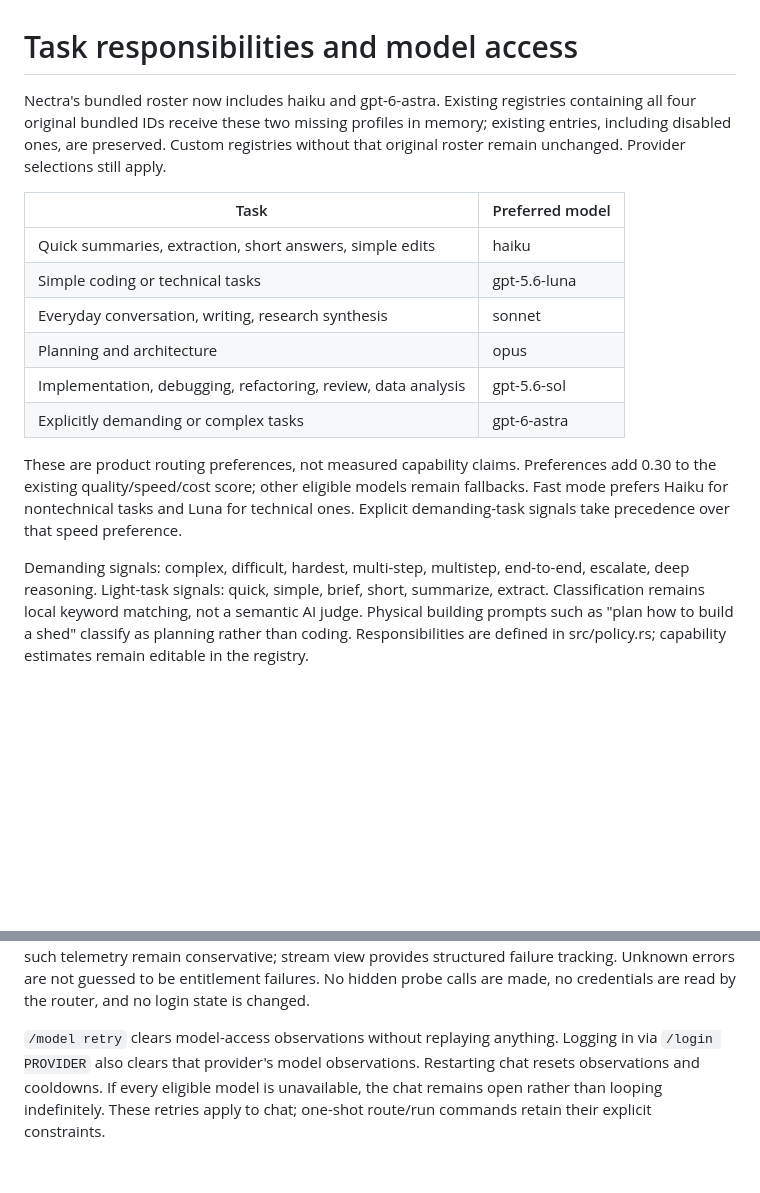
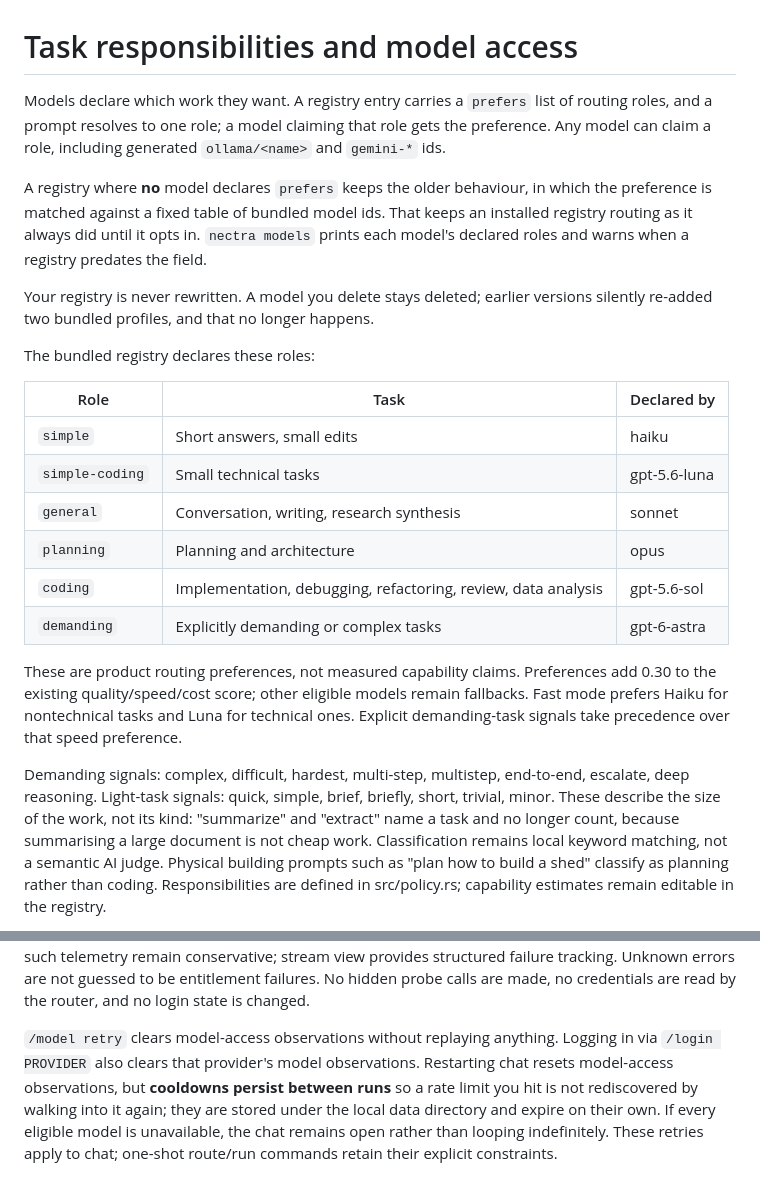
Before and after one commit to MBarc/nectra, a Markdown page: docs/routing.md, 2 parts joined by grey strips. GitHub-like rendering; blank space fills up the shorter version.

Commit message:
Correct routing doc after the preference and cooldown changes
Five claims no longer matched the code, all from yesterday's changes:
the auto-injection of bundled profiles (removed), the id-based preference
table (now per-model prefers roles), the light-task signal list
(summarize/extract dropped, briefly/trivial/minor added), the missing
legacy-registry fallback, and the claim that restarting chat resets
cooldowns (they persist now).

Co-Authored-By: Claude Opus 5 (1M context) <noreply@anthropic.com>

```diff
--- a/docs/routing.md
+++ b/docs/routing.md
@@ -1,18 +1,29 @@
 # Task responsibilities and model access
 
-Nectra's bundled roster now includes haiku and gpt-6-astra. Existing registries
-containing all four original bundled IDs receive these two missing profiles in
-memory; existing entries, including disabled ones, are preserved. Custom registries
-without that original roster remain unchanged. Provider selections still apply.
+Models declare which work they want. A registry entry carries a `prefers` list of
+routing roles, and a prompt resolves to one role; a model claiming that role gets
+the preference. Any model can claim a role, including generated `ollama/<name>`
+and `gemini-*` ids.
 
-| Task | Preferred model |
-| --- | --- |
-| Quick summaries, extraction, short answers, simple edits | haiku |
-| Simple coding or technical tasks | gpt-5.6-luna |
-| Everyday conversation, writing, research synthesis | sonnet |
-| Planning and architecture | opus |
-| Implementation, debugging, refactoring, review, data analysis | gpt-5.6-sol |
-| Explicitly demanding or complex tasks | gpt-6-astra |
+A registry where **no** model declares `prefers` keeps the older behaviour, in
+which the preference is matched against a fixed table of bundled model ids. That
+keeps an installed registry routing as it always did until it opts in. `nectra
+models` prints each model's declared roles and warns when a registry predates the
+field.
+
+Your registry is never rewritten. A model you delete stays deleted; earlier
+versions silently re-added two bundled profiles, and that no longer happens.
+
+The bundled registry declares these roles:
+
+| Role | Task | Declared by |
+| --- | --- | --- |
+| `simple` | Short answers, small edits | haiku |
+| `simple-coding` | Small technical tasks | gpt-5.6-luna |
+| `general` | Conversation, writing, research synthesis | sonnet |
+| `planning` | Planning and architecture | opus |
+| `coding` | Implementation, debugging, refactoring, review, data analysis | gpt-5.6-sol |
+| `demanding` | Explicitly demanding or complex tasks | gpt-6-astra |
 
 These are product routing preferences, not measured capability claims. Preferences
 add 0.30 to the existing quality/speed/cost score; other eligible models remain
@@ -20,8 +31,10 @@ fallbacks. Fast mode prefers Haiku for nontechnical tasks and Luna for technical
 ones. Explicit demanding-task signals take precedence over that speed preference.
 
 Demanding signals: complex, difficult, hardest, multi-step, multistep, end-to-end,
-escalate, deep reasoning. Light-task signals: quick, simple, brief, short,
-summarize, extract. Classification remains local keyword matching, not a semantic
+escalate, deep reasoning. Light-task signals: quick, simple, brief, briefly,
+short, trivial, minor. These describe the size of the work, not its kind:
+"summarize" and "extract" name a task and no longer count, because summarising a
+large document is not cheap work. Classification remains local keyword matching, not a semantic
 AI judge. Physical building prompts such as "plan how to build a shed" classify
 as planning rather than coding. Responsibilities are defined in src/policy.rs;
 capability estimates remain editable in the registry.
@@ -53,7 +66,9 @@ Unknown errors are not guessed to be entitlement failures. No hidden probe calls
 are made, no credentials are read by the router, and no login state is changed.
 
 `/model retry` clears model-access observations without replaying anything. Logging
-in via `/login PROVIDER` also clears that provider's model observations. Restarting
-chat resets observations and cooldowns. If every eligible model is unavailable,
+in via `/login PROVIDER` also clears that provider's model observations. Restarting chat resets
+model-access observations, but **cooldowns persist between runs** so a rate limit
+you hit is not rediscovered by walking into it again; they are stored under the
+local data directory and expire on their own. If every eligible model is unavailable,
 the chat remains open rather than looping indefinitely. These retries apply to
 chat; one-shot route/run commands retain their explicit constraints.
```
